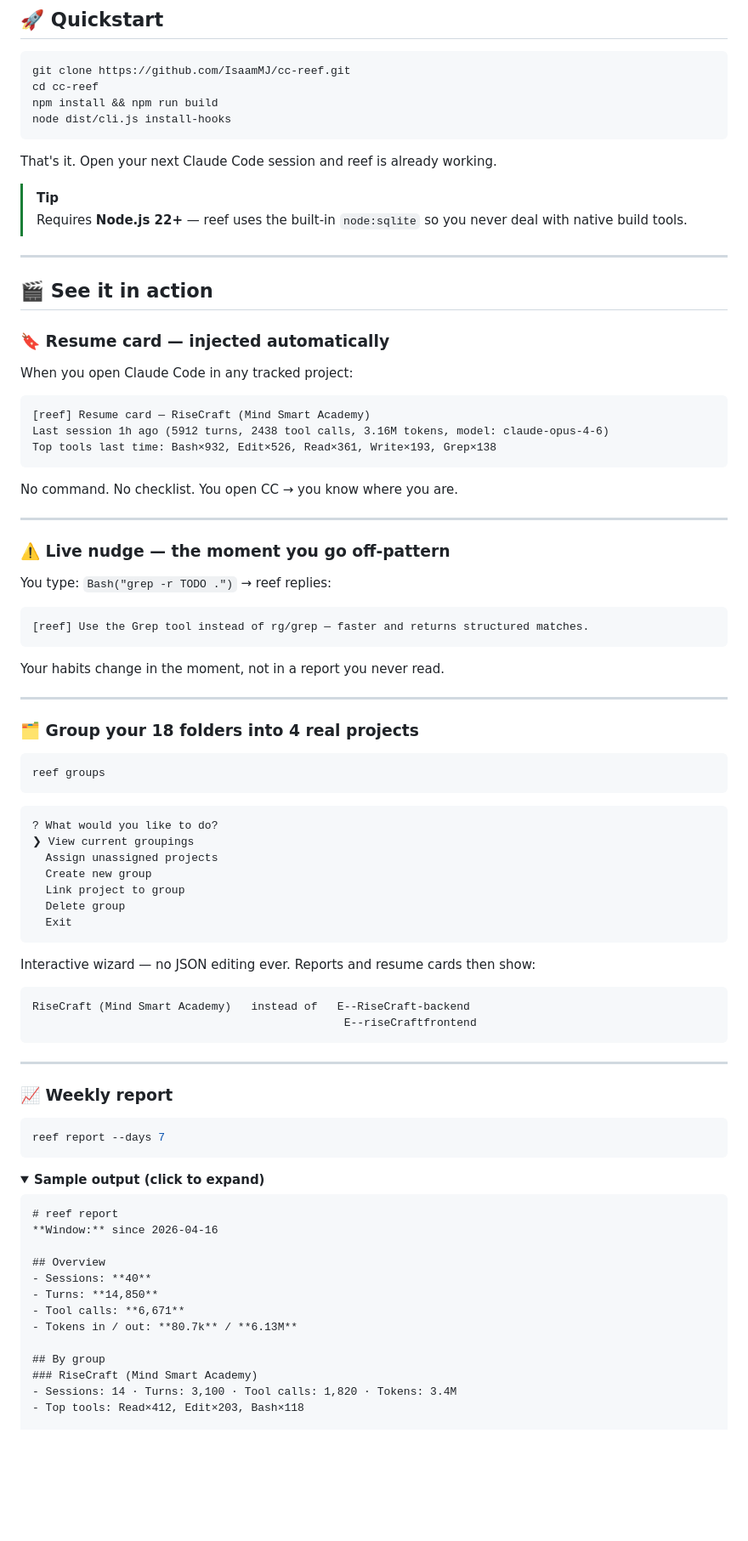
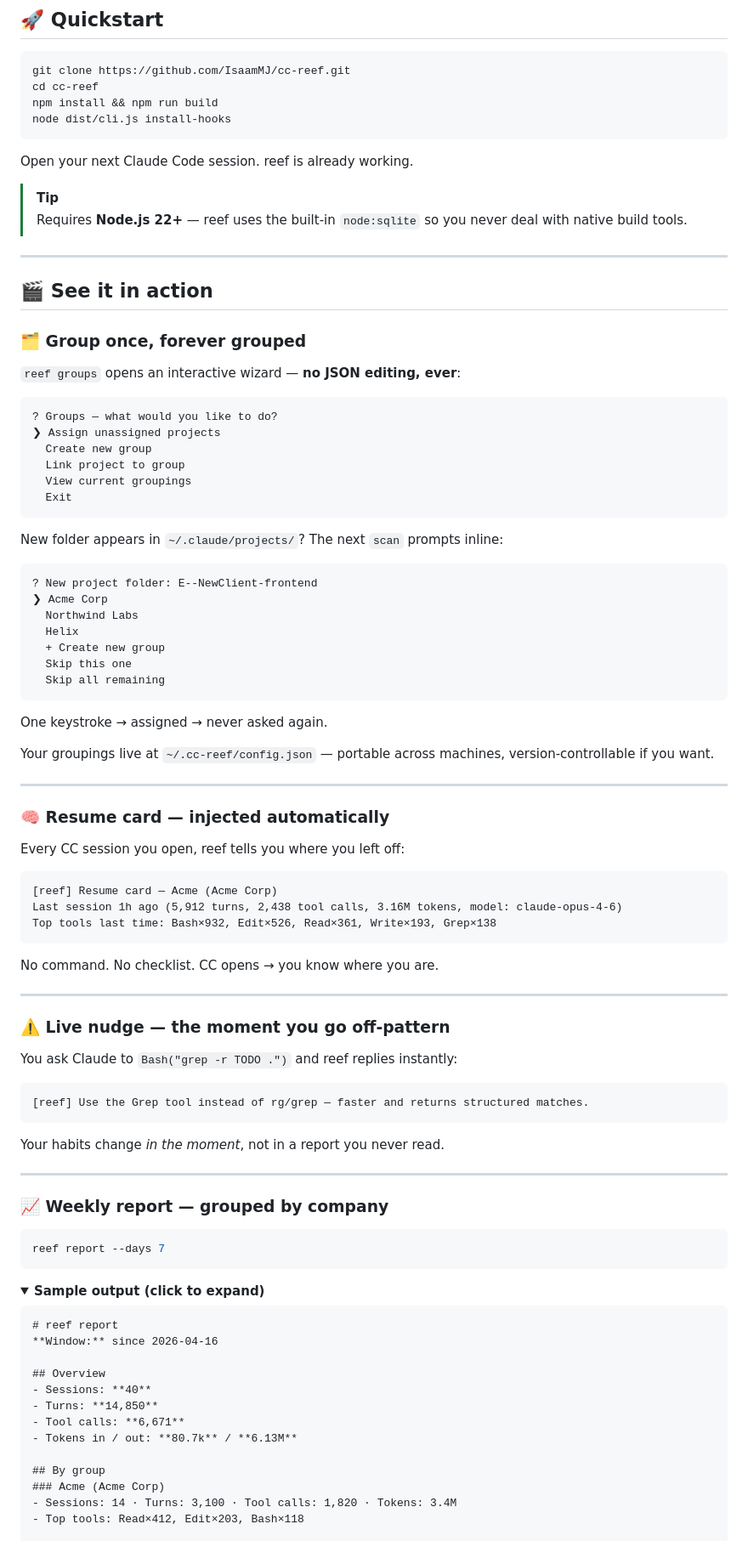
Before and after one commit to IsaamMJ/cc-reef, a Markdown page: README.md, the part around one of its changes. Shown at 85% size. Drawn GitHub-style; folded sections open; blank space fills up the shorter version.

````diff
--- a/README.md
+++ b/README.md
@@ -59,7 +90,7 @@ npm install && npm run build
 node dist/cli.js install-hooks
 ```
 
-That's it. Open your next Claude Code session and reef is already working.
+Open your next Claude Code session. reef is already working.
 
 > [!TIP]
 > Requires **Node.js 22+** — reef uses the built-in `node:sqlite` so you never deal with native build tools.
@@ -68,58 +99,64 @@ That's it. Open your next Claude Code session and reef is already working.
 
 ## 🎬 See it in action
 
-### 🔖 Resume card — injected automatically
+### 🗂️ Group once, forever grouped
 
-When you open Claude Code in any tracked project:
+`reef groups` opens an interactive wizard — **no JSON editing, ever**:
 
 ```
-[reef] Resume card — RiseCraft (Mind Smart Academy)
-Last session 1h ago (5912 turns, 2438 tool calls, 3.16M tokens, model: claude-opus-4-6)
+? Groups — what would you like to do?
+❯ Assign unassigned projects
+  Create new group
+  Link project to group
+  View current groupings
+  Exit
+```
+
+New folder appears in `~/.claude/projects/`? The next `scan` prompts inline:
+
+```
+? New project folder: E--NewClient-frontend
+❯ Acme Corp
+  Northwind Labs
+  Helix
+  + Create new group
+  Skip this one
+  Skip all remaining
+```
+
+One keystroke → assigned → never asked again.
+
+Your groupings live at `~/.cc-reef/config.json` — portable across machines, version-controllable if you want.
+
+---
+
+### 🧠 Resume card — injected automatically
+
+Every CC session you open, reef tells you where you left off:
+
+```
+[reef] Resume card — Acme (Acme Corp)
+Last session 1h ago (5,912 turns, 2,438 tool calls, 3.16M tokens, model: claude-opus-4-6)
 Top tools last time: Bash×932, Edit×526, Read×361, Write×193, Grep×138
 ```
 
-No command. No checklist. You open CC → you know where you are.
+No command. No checklist. CC opens → you know where you are.
 
 ---
 
 ### ⚠️ Live nudge — the moment you go off-pattern
 
-You type: `Bash("grep -r TODO .")` → reef replies:
+You ask Claude to `Bash("grep -r TODO .")` and reef replies instantly:
 
 ```
 [reef] Use the Grep tool instead of rg/grep — faster and returns structured matches.
 ```
 
-Your habits change in the moment, not in a report you never read.
+Your habits change *in the moment*, not in a report you never read.
 
 ---
 
-### 🗂️ Group your 18 folders into 4 real projects
-
-```bash
-reef groups
-```
-
-```
-? What would you like to do?
-❯ View current groupings
-  Assign unassigned projects
-  Create new group
-  Link project to group
-  Delete group
-  Exit
-```
-
-Interactive wizard — no JSON editing ever. Reports and resume cards then show:
-
-```
-RiseCraft (Mind Smart Academy)   instead of   E--RiseCraft-backend
-                                               E--riseCraftfrontend
-```
-
----
-
-### 📈 Weekly report
+### 📈 Weekly report — grouped by company
 
 ```bash
 reef report --days 7
@@ -139,7 +176,7 @@ reef report --days 7
 - Tokens in / out: **80.7k** / **6.13M**
 
 ## By group
-### RiseCraft (Mind Smart Academy)
+### Acme (Acme Corp)
 - Sessions: 14 · Turns: 3,100 · Tool calls: 1,820 · Tokens: 3.4M
 - Top tools: Read×412, Edit×203, Bash×118
 
````
Also changed, not shown: other parts of README.md (+80 -44 lines).
